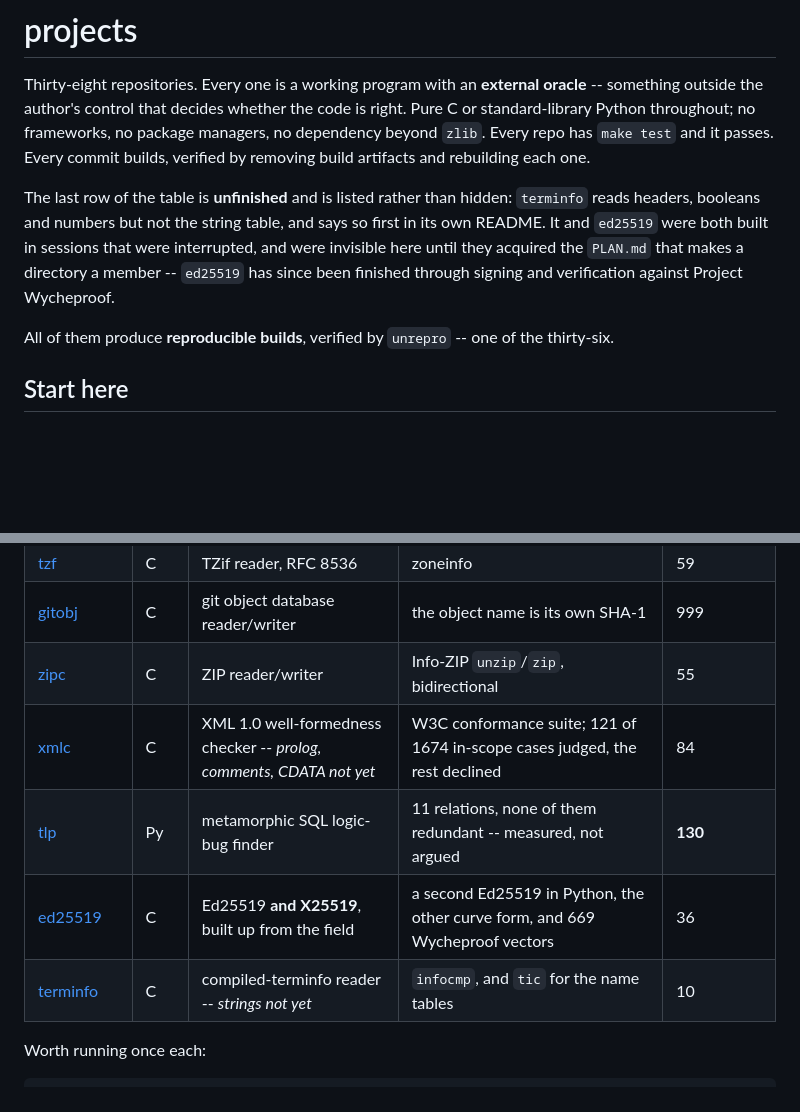
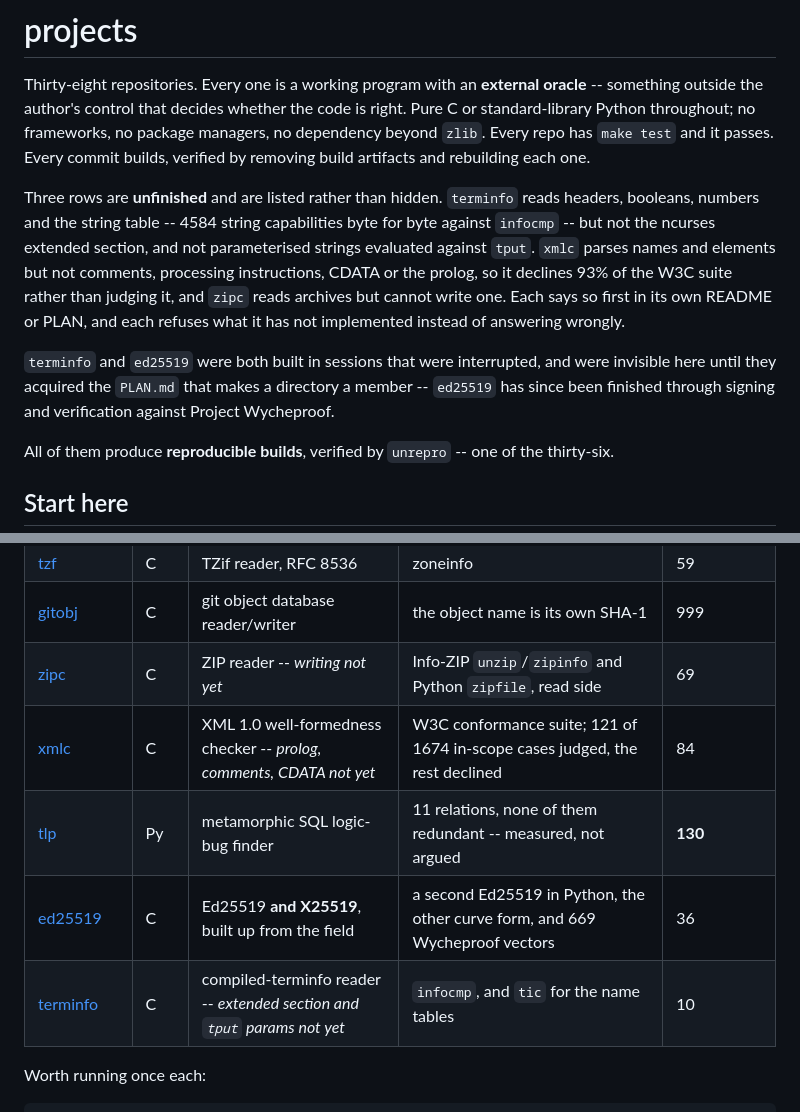
Before and after one commit to paperpaladin/projects, a Markdown page: INDEX.md, 2 parts joined by grey strips. Drawn GitHub-style; blank space fills up the shorter version.

Commit message:
INDEX said terminfo had no strings and zipc could write archives
Three rows were describing earlier versions of their repos.

terminfo was listed as "*strings not yet*". The string table is PLAN item 04
and it is ticked: the suite compares 4584 string capabilities byte for byte
against infocmp. What is genuinely absent is the ncurses extended section and
parameterised strings against tput, so the row says that instead.

zipc was listed as a "ZIP reader/writer" with "Info-ZIP unzip/zip,
bidirectional" as its oracle. It cannot write an archive: the write side is
PLAN items 11 to 14 and none of it exists, so there is no bidirectional
comparison and the row now says "ZIP reader, *writing not yet*". Its count
moves from 55 to 69.

The paragraph above the table named one unfinished repo. There are three:
terminfo, xmlc (which declines 93% of the W3C suite instead of judging it)
and zipc. Each refuses what it has not implemented instead of answering
wrongly, which is the part worth stating.

```diff
--- a/INDEX.md
+++ b/INDEX.md
@@ -6,12 +6,20 @@ is right. Pure C or standard-library Python throughout; no frameworks, no packag
 managers, no dependency beyond `zlib`. Every repo has `make test` and it passes.
 Every commit builds, verified by removing build artifacts and rebuilding each one.
 
-The last row of the table is **unfinished** and is listed rather than hidden:
-`terminfo` reads headers, booleans and numbers but not the string table, and
-says so first in its own README. It and `ed25519` were both built in sessions
-that were interrupted, and were invisible here until they acquired the
-`PLAN.md` that makes a directory a member -- `ed25519` has since been finished
-through signing and verification against Project Wycheproof.
+Three rows are **unfinished** and are listed rather than hidden. `terminfo`
+reads headers, booleans, numbers and the string table -- 4584 string
+capabilities byte for byte against `infocmp` -- but not the ncurses extended
+section, and not parameterised strings evaluated against `tput`. `xmlc`
+parses names and elements but not comments, processing instructions, CDATA or
+the prolog, so it declines 93% of the W3C suite rather than judging it, and
+`zipc` reads archives but cannot write one. Each says so first in its own
+README or PLAN, and each refuses what it has not implemented instead of
+answering wrongly.
+
+`terminfo` and `ed25519` were both built in sessions that were interrupted,
+and were invisible here until they acquired the `PLAN.md` that makes a
+directory a member -- `ed25519` has since been finished through signing and
+verification against Project Wycheproof.
 
 All of them produce **reproducible builds**, verified by `unrepro` -- one of the
 thirty-six.
@@ -81,11 +89,11 @@ variadic functions checked against glibc's own `va_arg`, and it compiles
 | [sockv](sockv/) | C | socket lister via netlink | the kernel | 82 |
 | [tzf](tzf/) | C | TZif reader, RFC 8536 | zoneinfo | 59 |
 | [gitobj](gitobj/) | C | git object database reader/writer | the object name is its own SHA-1 | 999 |
-| [zipc](zipc/) | C | ZIP reader/writer | Info-ZIP `unzip`/`zip`, bidirectional | 55 |
+| [zipc](zipc/) | C | ZIP reader -- *writing not yet* | Info-ZIP `unzip`/`zipinfo` and Python `zipfile`, read side | 69 |
 | [xmlc](xmlc/) | C | XML 1.0 well-formedness checker -- *prolog, comments, CDATA not yet* | W3C conformance suite; 121 of 1674 in-scope cases judged, the rest declined | 84 |
 | [tlp](tlp/) | Py | metamorphic SQL logic-bug finder | 11 relations, none of them redundant -- measured, not argued | **130** |
 | [ed25519](ed25519/) | C | Ed25519 **and X25519**, built up from the field | a second Ed25519 in Python, the other curve form, and 669 Wycheproof vectors | 36 |
-| [terminfo](terminfo/) | C | compiled-terminfo reader -- *strings not yet* | `infocmp`, and `tic` for the name tables | 10 |
+| [terminfo](terminfo/) | C | compiled-terminfo reader -- *extended section and `tput` params not yet* | `infocmp`, and `tic` for the name tables | 10 |
 
 Worth running once each:
 
```
